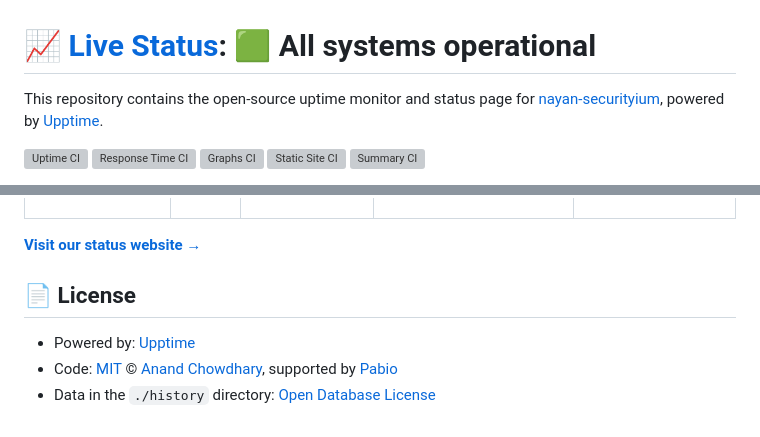
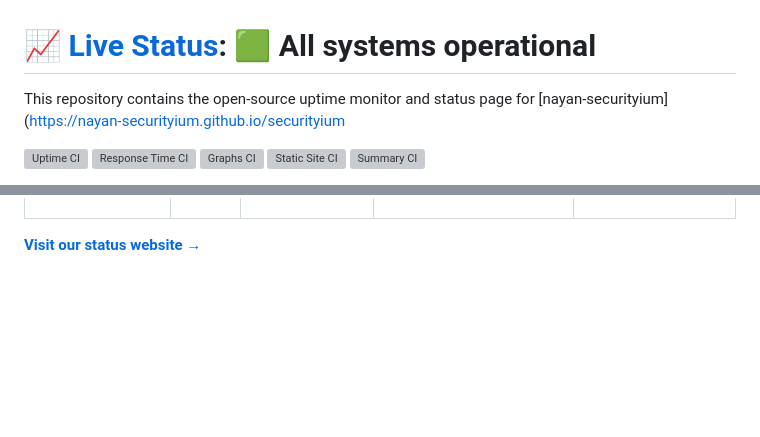
Before and after one commit to nayan-securityium/securityium, a Markdown page: README.md, 2 parts joined by grey strips. Rendered like a GitHub page; blank space fills up the shorter version; grey boxes are pictures that could not be loaded.

```diff
--- a/README.md
+++ b/README.md
@@ -1,6 +1,6 @@
 # [📈 Live Status](https://nayan-securityium.github.io/securityium): <!--live status--> **🟩 All systems operational**
 
-This repository contains the open-source uptime monitor and status page for [nayan-securityium](https://nayan-securityium.github.io/securityium), powered by [Upptime](https://github.com/upptime/upptime).
+This repository contains the open-source uptime monitor and status page for [nayan-securityium](https://nayan-securityium.github.io/securityium
 
 [![Uptime CI](https://github.com/nayan-securityium/securityium/workflows/Uptime%20CI/badge.svg)](https://github.com/nayan-securityium/securityium/actions?query=workflow%3A%22Uptime+CI%22)
 [![Response Time CI](https://github.com/nayan-securityium/securityium/workflows/Response%20Time%20CI/badge.svg)](https://github.com/nayan-securityium/securityium/actions?query=workflow%3A%22Response+Time+CI%22)
@@ -21,9 +21,3 @@ With [Upptime](https://upptime.js.org), you can get your own unlimited and free
 <!--end: status pages-->
 
 [**Visit our status website →**](https://nayan-securityium.github.io/securityium)
-
-## 📄 License
-
-- Powered by: [Upptime](https://github.com/upptime/upptime)
-- Code: [MIT](./LICENSE) © [Anand Chowdhary](https://anandchowdhary.com), supported by [Pabio](https://pabio.com)
-- Data in the `./history` directory: [Open Database License](https://opendatacommons.org/licenses/odbl/1-0/)
```
